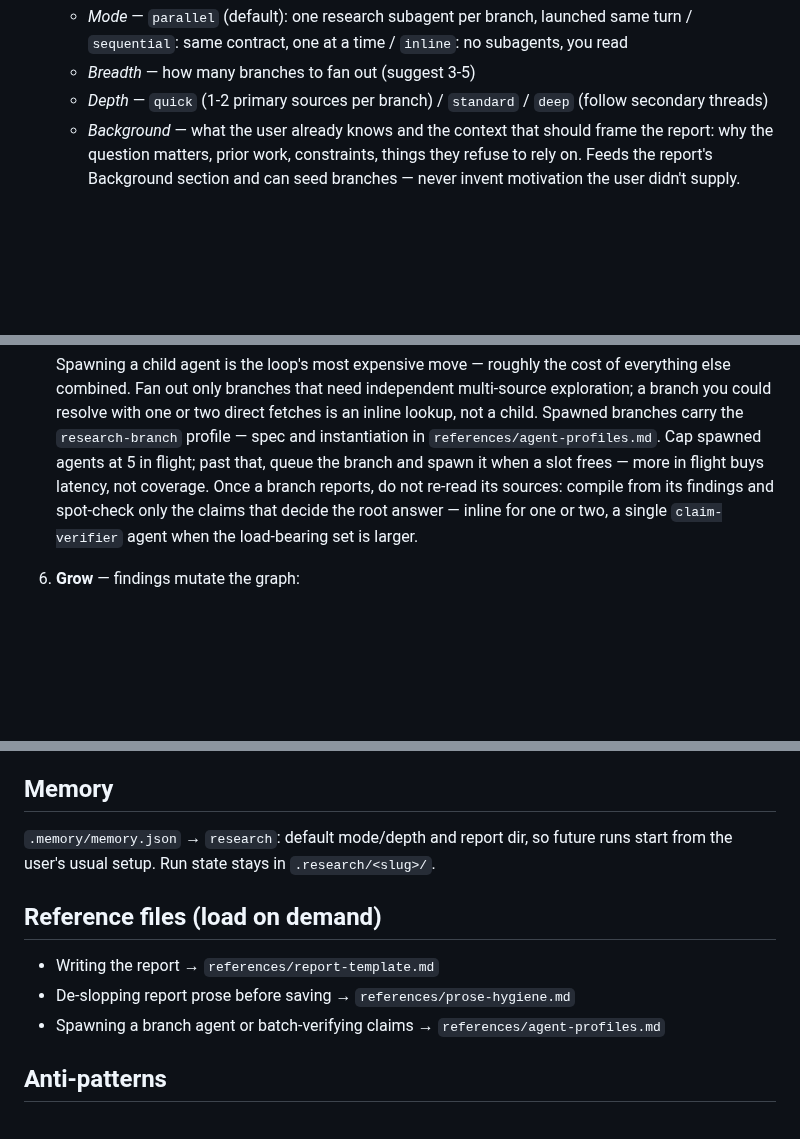
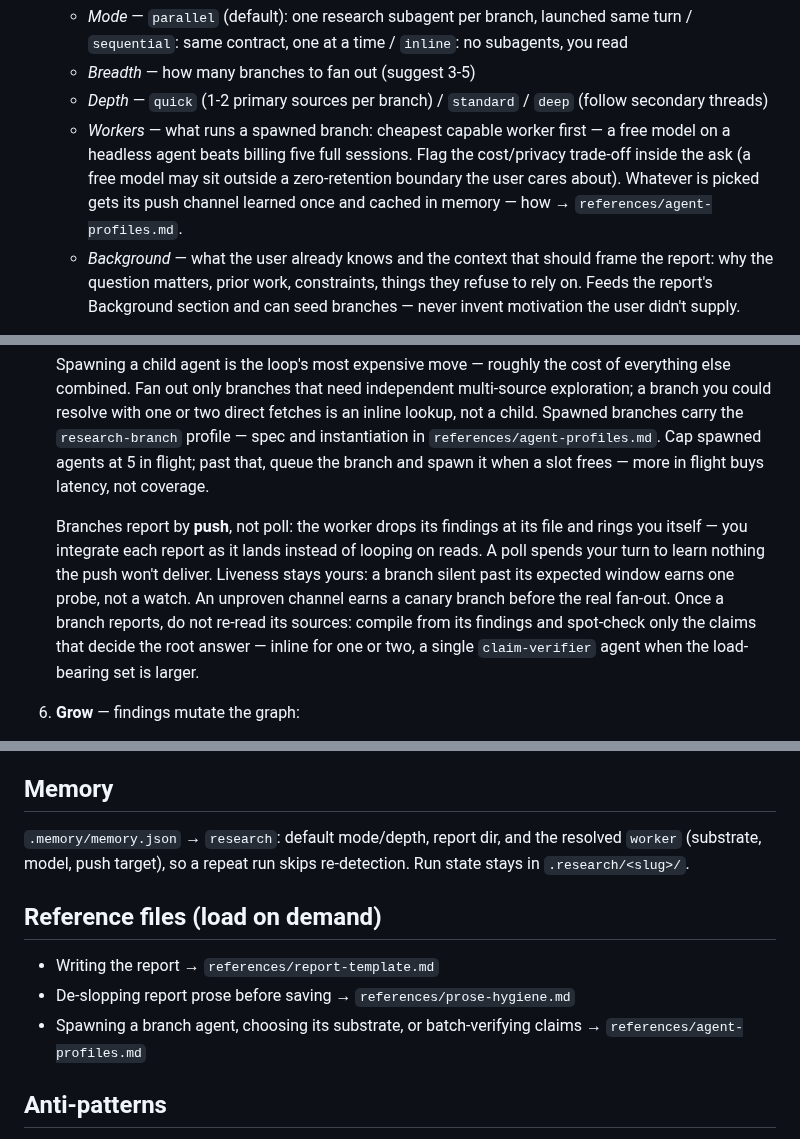
Before and after one commit to JPratama7/skills, a Markdown page: skills/research/SKILL.md, 3 parts joined by grey strips. Rendered like a GitHub page; blank space fills up the shorter version.

Commit message:
feat(research): use push-based approach so main agent not blocking

```diff
--- a/skills/research/SKILL.md
+++ b/skills/research/SKILL.md
@@ -35,6 +35,12 @@ telegraphic, decision-ready — never raw output.
    - *Breadth* — how many branches to fan out (suggest 3-5)
    - *Depth* — `quick` (1-2 primary sources per branch) / `standard` /
      `deep` (follow secondary threads)
+   - *Workers* — what runs a spawned branch: cheapest capable worker
+     first — a free model on a headless agent beats billing five full
+     sessions. Flag the cost/privacy trade-off inside the ask (a free
+     model may sit outside a zero-retention boundary the user cares
+     about). Whatever is picked gets its push channel learned once and
+     cached in memory — how → `references/agent-profiles.md`.
    - *Background* — what the user already knows and the context that
      should frame the report: why the question matters, prior work,
      constraints, things they refuse to rely on. Feeds the report's
@@ -68,7 +74,15 @@ telegraphic, decision-ready — never raw output.
    branches carry the `research-branch` profile — spec and instantiation
    in `references/agent-profiles.md`. Cap spawned agents at 5 in flight;
    past that, queue the branch and spawn it when a slot frees — more in
-   flight buys latency, not coverage. Once a branch reports, do not
+   flight buys latency, not coverage.
+
+   Branches report by **push**, not poll: the worker drops its findings
+   at its file and rings you itself — you integrate each report as it
+   lands instead of looping on reads. A poll spends your turn to learn
+   nothing the push won't deliver. Liveness stays yours: a branch silent
+   past its expected window earns one probe, not a watch. An unproven
+   channel earns a canary branch before the real fan-out. Once a branch
+   reports, do not
    re-read its sources: compile from its findings and spot-check only the
    claims that decide the root answer — inline for one or two, a single
    `claim-verifier` agent when the load-bearing set is larger.
@@ -151,15 +172,15 @@ Sections:
 
 ## Memory
 
-`.memory/memory.json` → `research`: default mode/depth and report dir, so
-future runs start from the user's usual setup. Run state stays in
-`.research/<slug>/`.
+`.memory/memory.json` → `research`: default mode/depth, report dir, and
+the resolved `worker` (substrate, model, push target), so a repeat run
+skips re-detection. Run state stays in `.research/<slug>/`.
 
 ## Reference files (load on demand)
 
 - Writing the report → `references/report-template.md`
 - De-slopping report prose before saving → `references/prose-hygiene.md`
-- Spawning a branch agent or batch-verifying claims → `references/agent-profiles.md`
+- Spawning a branch agent, choosing its substrate, or batch-verifying claims → `references/agent-profiles.md`
 
 ## Anti-patterns
 
```
Also changed, not shown: other parts of skills/research/SKILL.md (+13 -1 lines), 1 other file.
